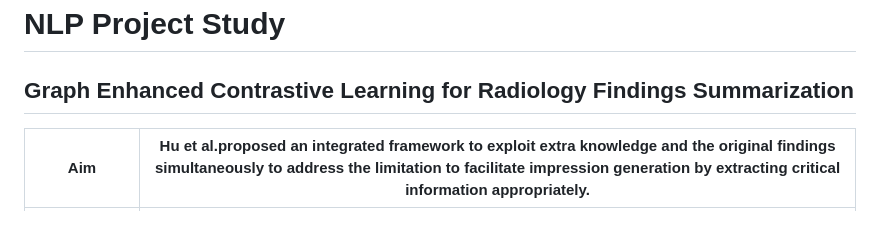
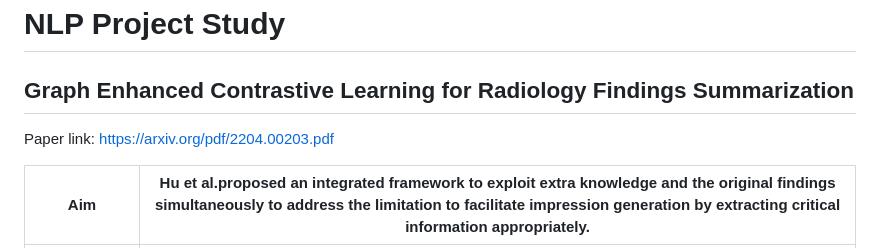
Before and after one commit to aimanlameesa/Natural-Language-Processing, a Markdown page: README.md, the part around the change. GitHub-like rendering; blank space fills up the shorter version.

```diff
--- a/README.md
+++ b/README.md
@@ -1,6 +1,8 @@
 # NLP Project Study
 
 ## Graph Enhanced Contrastive Learning for Radiology Findings Summarization
+
+Paper link: https://arxiv.org/pdf/2204.00203.pdf
 
 | Aim | Hu et al.proposed an integrated framework to exploit extra knowledge and the original findings simultaneously to address the limitation to facilitate impression generation by extracting critical information appropriately.|
 | ------- | --- |
```
